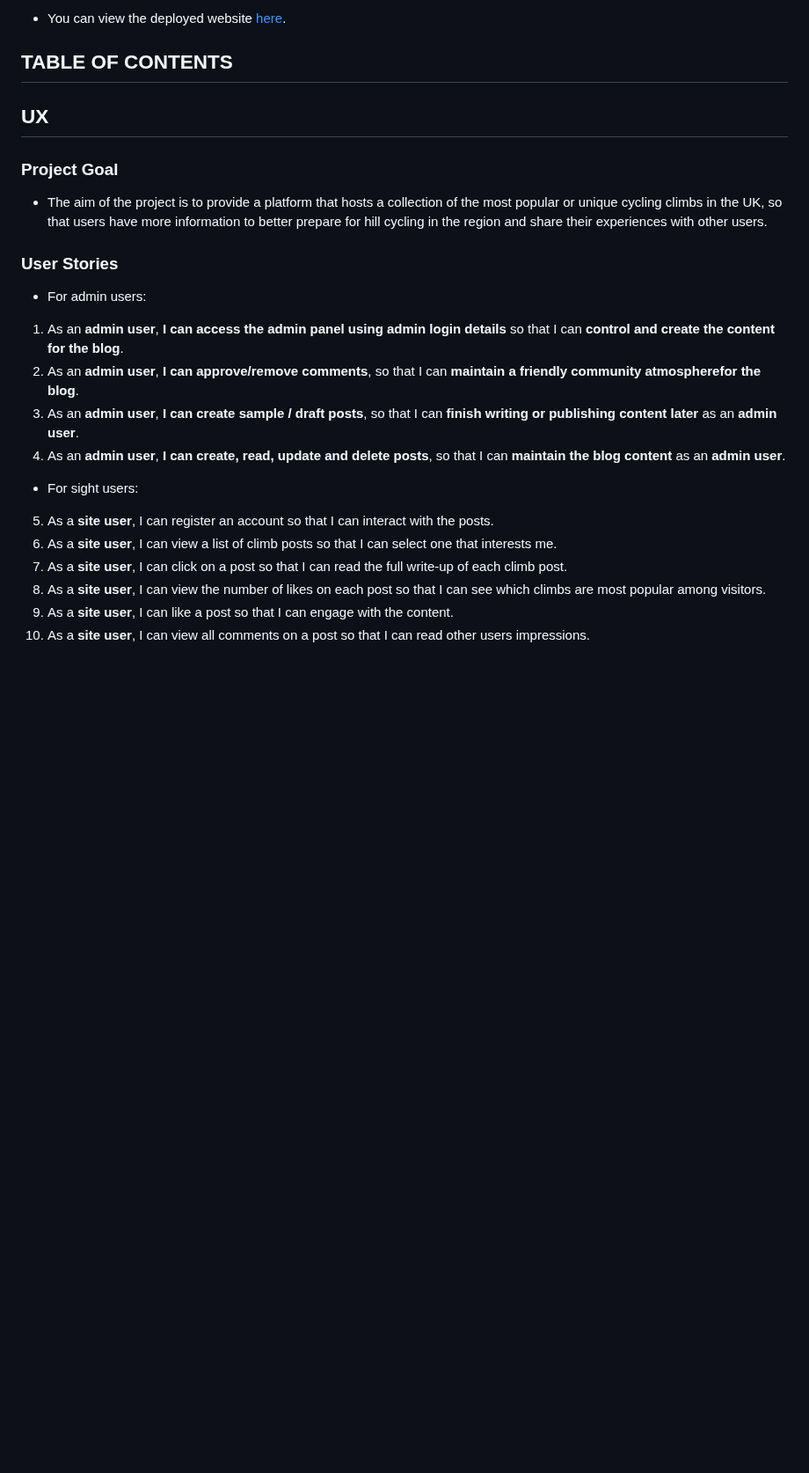
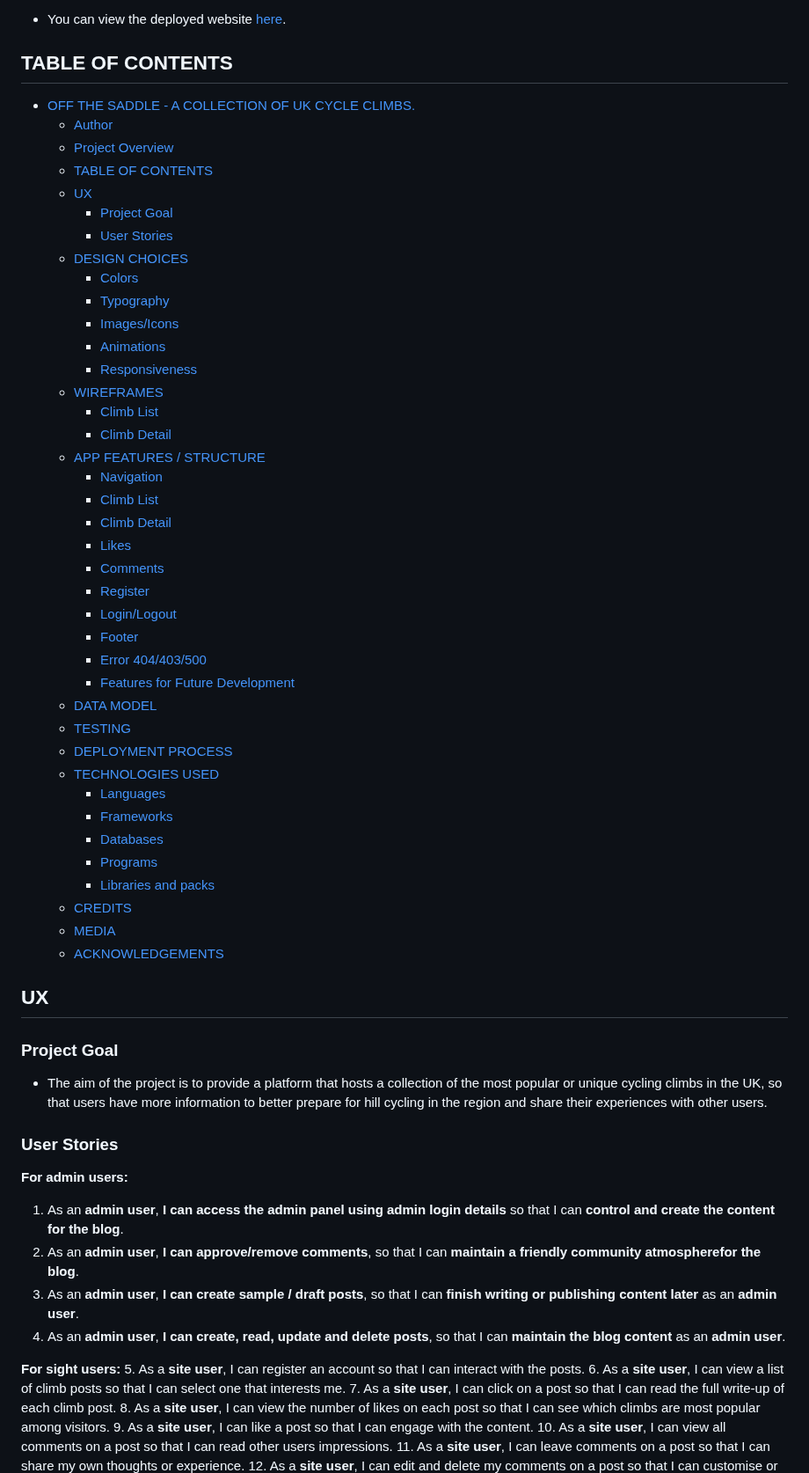
Before and after one commit to SashG91/Off-The-Saddle, a Markdown page: README.md, the part around one of its changes. Shown at 88% size. Rendered like a GitHub page; blank space fills up the shorter version.

Commit message:
Add table of contents to README.md

```diff
--- a/README.md
+++ b/README.md
@@ -11,6 +11,46 @@ Sashen Govender
 * You can view the deployed website [here](https://off-the-saddle.herokuapp.com/).
 
 ## TABLE OF CONTENTS
+- [OFF THE SADDLE - A COLLECTION OF UK CYCLE CLIMBS.](#off-the-saddle---a-collection-of-uk-cycle-climbs)
+  * [Author](#author)
+  * [Project Overview](#project-overview)
+  * [TABLE OF CONTENTS](#table-of-contents)
+  * [UX](#ux)
+    + [Project Goal](#project-goal)
+    + [User Stories](#user-stories)
+  * [DESIGN CHOICES](#design-choices)
+    + [Colors](#colors)
+    + [Typography](#typography)
+    + [Images/Icons](#images-icons)
+    + [Animations](#animations)
+    + [Responsiveness](#responsiveness)
+  * [WIREFRAMES](#wireframes)
+    + [Climb List](#climb-list)
+    + [Climb Detail](#climb-detail)
+  * [APP FEATURES / STRUCTURE](#app-features---structure)
+    + [Navigation](#navigation)
+    + [Climb List](#climb-list-1)
+    + [Climb Detail](#climb-detail-1)
+    + [Likes](#likes)
+    + [Comments](#comments)
+    + [Register](#register)
+    + [Login/Logout](#login-logout)
+    + [Footer](#footer)
+    + [Error 404/403/500](#error-404-403-500)
+    + [Features for Future Development](#features-for-future-development)
+  * [DATA MODEL](#data-model)
+  * [TESTING](#testing)
+  * [DEPLOYMENT PROCESS](#deployment-process)
+  * [TECHNOLOGIES USED](#technologies-used)
+    + [Languages](#languages)
+    + [Frameworks](#frameworks)
+    + [Databases](#databases)
+    + [Programs](#programs)
+    + [Libraries and packs](#libraries-and-packs)
+  * [CREDITS](#credits)
+  * [MEDIA](#media)
+  * [ACKNOWLEDGEMENTS](#acknowledgements)
+
 
 ## UX
 
@@ -18,13 +58,13 @@ Sashen Govender
 * The aim of the project is to provide a platform that hosts a collection of the most popular or unique cycling climbs in the UK, so that users have more information to better prepare for hill cycling in the region and share their experiences with other users.
 
 ### User Stories
-* For admin users:
+**For admin users:**
 1. As an **admin user**, **I can access the admin panel using admin login details** so that I can **control and create the content for the blog**.
 2. As an **admin user**, **I can approve/remove comments**, so that I can **maintain a friendly community atmospherefor the blog**.
 3. As an **admin user**, **I can create sample / draft posts**, so that I can **finish writing or publishing content later** as an **admin user**.
 4. As an **admin user**, **I can create, read, update and delete posts**, so that I can **maintain the blog content** as an **admin user**.
 
-* For sight users:
+**For sight users:**
 5. As a **site user**, I can register an account so that I can interact with the posts.
 6. As a **site user**, I can view a list of climb posts so that I can select one that interests me.
 7. As a **site user**, I can click on a post so that I can read the full write-up of each climb post.
```
Also changed, not shown: other parts of README.md (+5 -5 lines).
